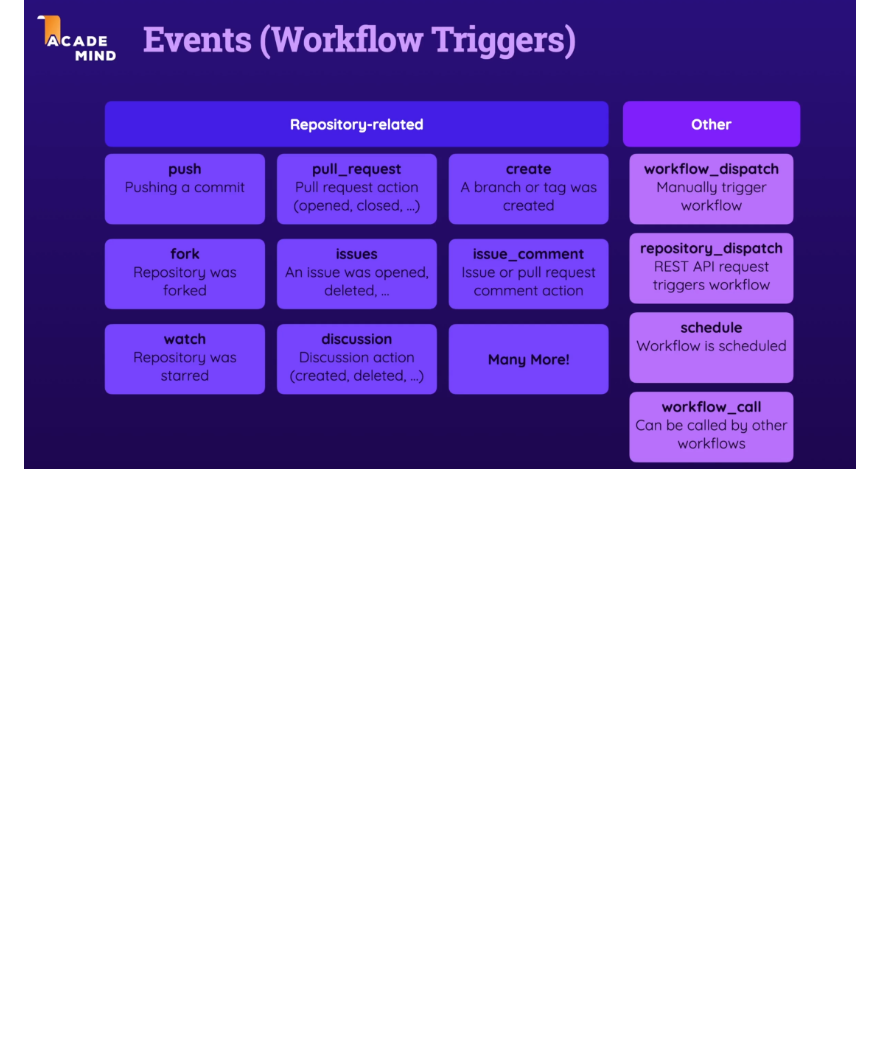
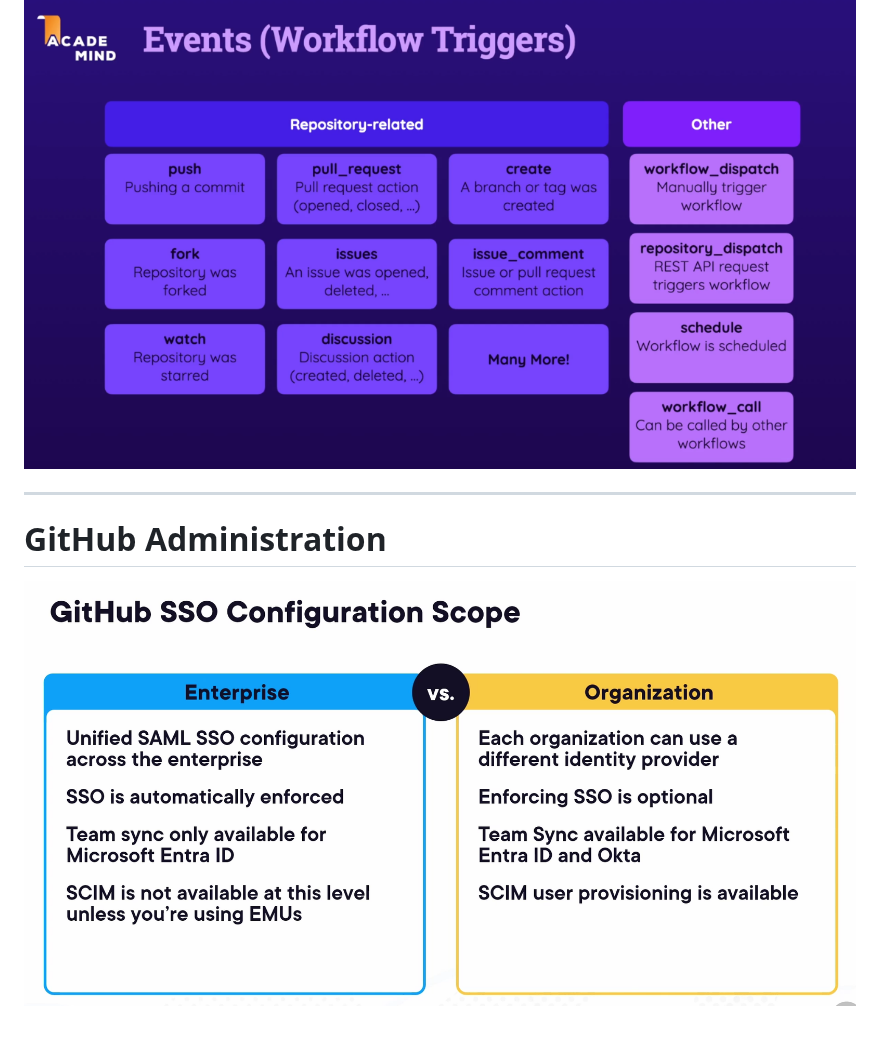
Before and after one commit to venkatamamidibathula/github-demo, a Markdown page: README.md, the part around the change. GitHub-like rendering; pictures changed too: ssogithub.png (added); blank space fills up the shorter version.

```diff
--- a/README.md
+++ b/README.md
@@ -86,3 +86,11 @@ jobs:
 
 
 ![Alt text](triggers.png)
+
+
+---
+
+# GitHub Administration
+
+
+![Alt text](ssogithub.png)
```
